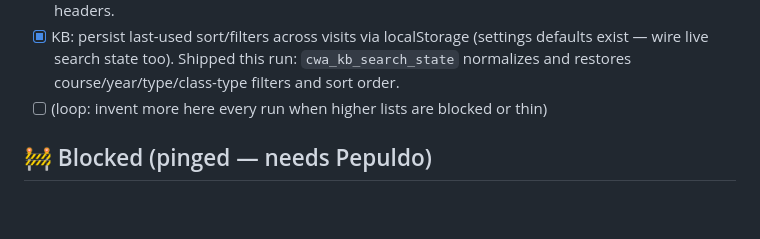
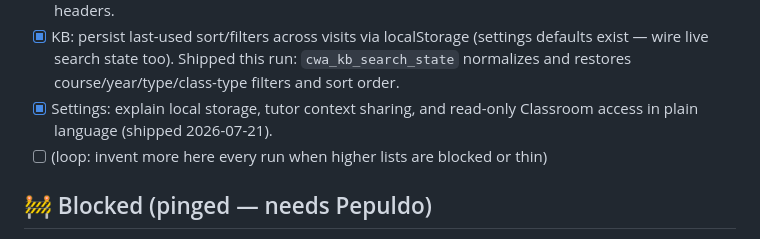
Before and after one commit to Pepuldope/Classroom-Knowledge-Base, a Markdown page: ROADMAP.md, the part around the change. GitHub-like rendering; blank space fills up the shorter version.

Commit message:
docs: record settings privacy summary

```diff
--- a/ROADMAP.md
+++ b/ROADMAP.md
@@ -75,6 +75,7 @@ ticks off, and re-prioritises freely. Seed ideas (the loop may reorder/extend):
 - [x] Tutor: save answers to my study list (personal, localStorage). Copy-to-clipboard + "New topic" reset shipped this run. Saved-answer action shipped 2026-07-20 with local deduplication and browser-only persistence.
 - [x] Tutor: surface which provider/model answered (already in X- headers) as a small line under the answer. Shipped 2026-07-20 with local formatting coverage and the existing streamed response headers.
 - [x] KB: persist last-used sort/filters across visits via localStorage (settings defaults exist — wire live search state too). Shipped this run: `cwa_kb_search_state` normalizes and restores course/year/type/class-type filters and sort order.
+- [x] Settings: explain local storage, tutor context sharing, and read-only Classroom access in plain language (shipped 2026-07-21).
 - [ ] (loop: invent more here every run when higher lists are blocked or thin)
 
 ## 🚧 Blocked (pinged — needs Pepuldo)
```
